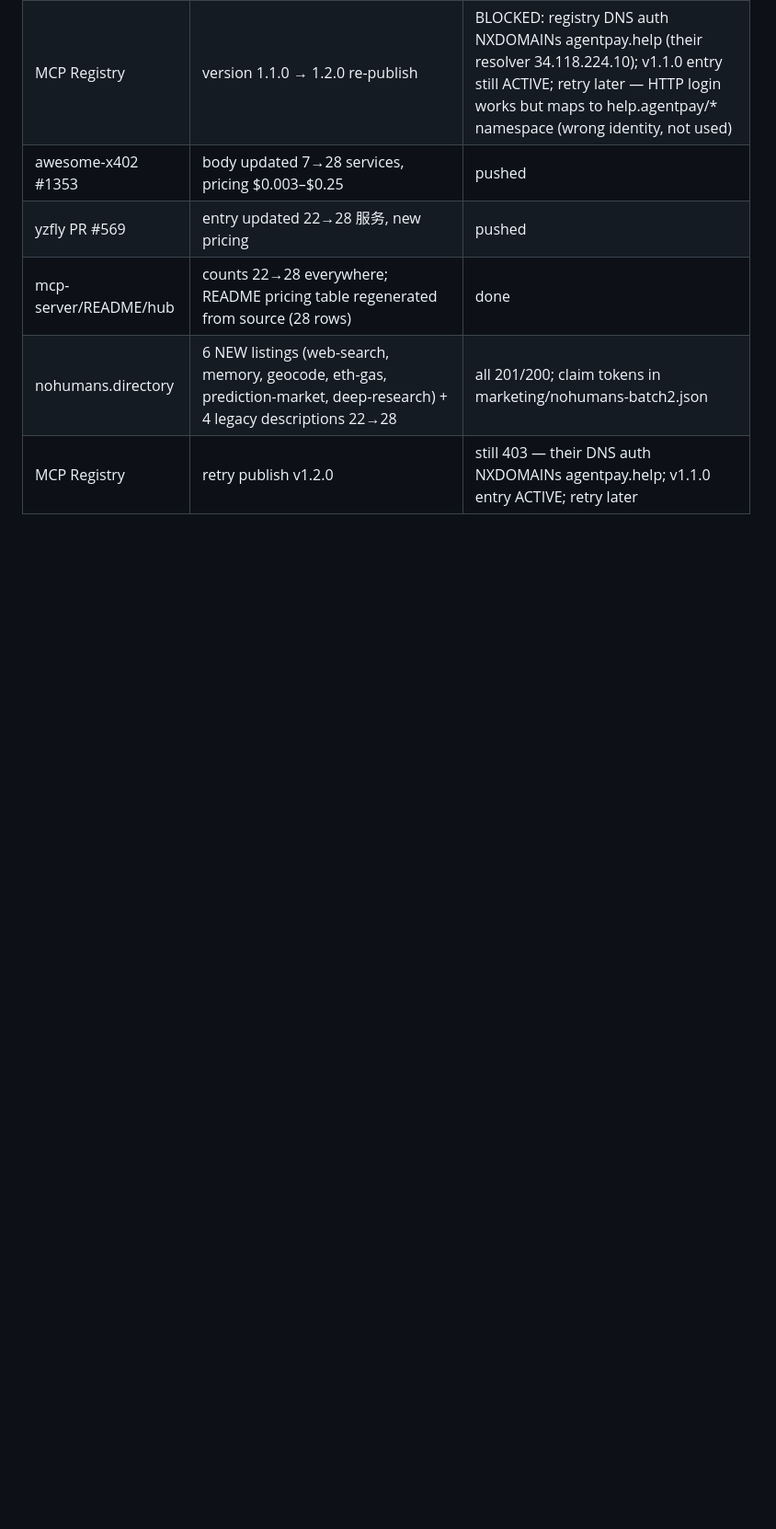
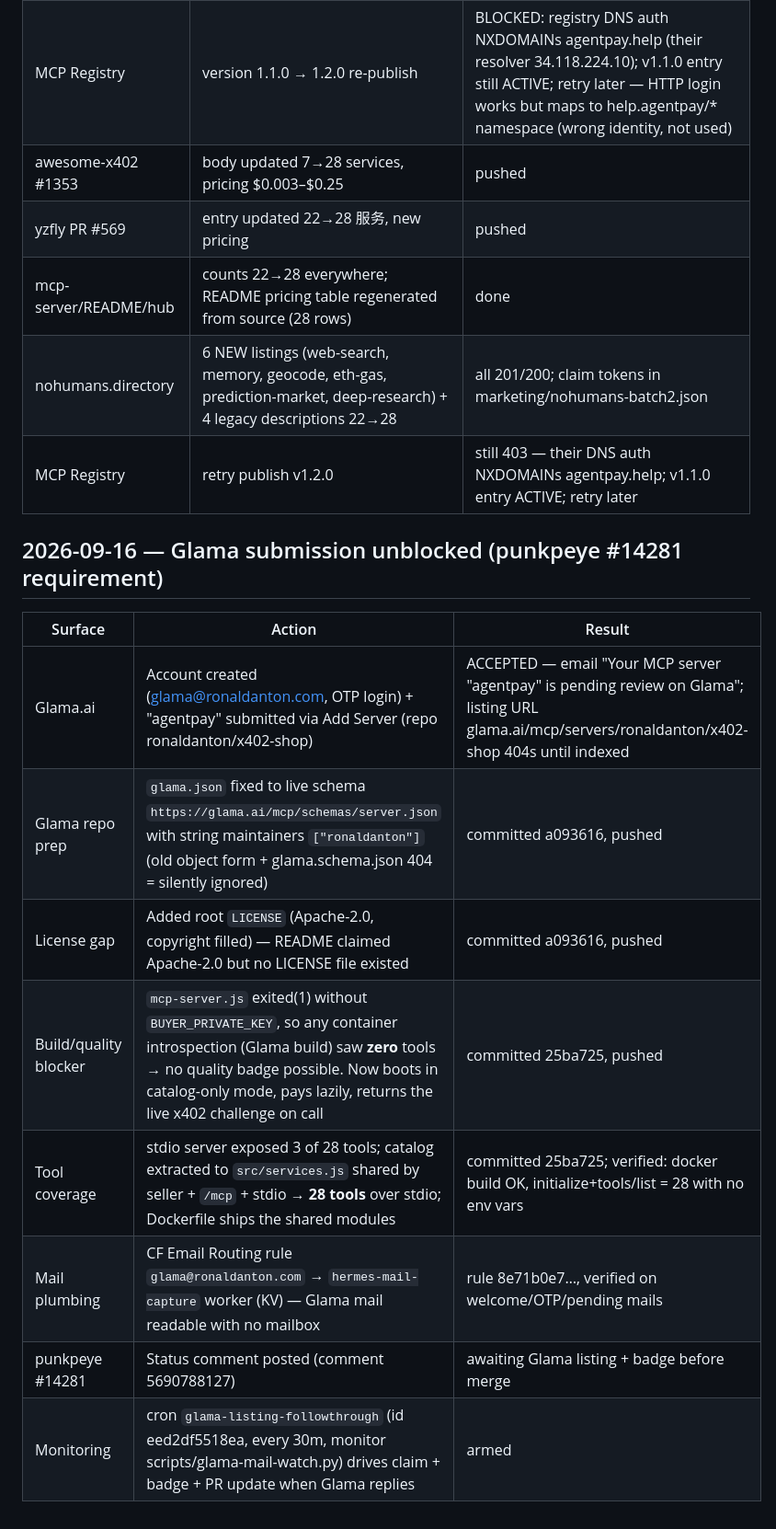
Before and after one commit to ronaldanton/x402-shop, a Markdown page: marketing/directory-submission-results.md, the part around the change. Shown at 92% size. Drawn GitHub-style; blank space fills up the shorter version.

Commit message:
marketing: log Glama submission, repo-side fixes and follow-up monitoring

```diff
--- a/marketing/directory-submission-results.md
+++ b/marketing/directory-submission-results.md
@@ -130,3 +130,15 @@ Open PRs awaiting review: xpaysh/awesome-x402 #1353 · Recall-Kitchen/awesome-x4
 | mcp-server/README/hub | counts 22→28 everywhere; README pricing table regenerated from source (28 rows) | done |
 | nohumans.directory | 6 NEW listings (web-search, memory, geocode, eth-gas, prediction-market, deep-research) + 4 legacy descriptions 22→28 | all 201/200; claim tokens in marketing/nohumans-batch2.json |
 | MCP Registry | retry publish v1.2.0 | still 403 — their DNS auth NXDOMAINs agentpay.help; v1.1.0 entry ACTIVE; retry later |
+
+## 2026-09-16 — Glama submission unblocked (punkpeye #14281 requirement)
+| Surface | Action | Result |
+|---|---|---|
+| Glama.ai | Account created (glama@ronaldanton.com, OTP login) + "agentpay" submitted via Add Server (repo ronaldanton/x402-shop) | ACCEPTED — email "Your MCP server \"agentpay\" is pending review on Glama"; listing URL glama.ai/mcp/servers/ronaldanton/x402-shop 404s until indexed |
+| Glama repo prep | `glama.json` fixed to live schema `https://glama.ai/mcp/schemas/server.json` with string maintainers `["ronaldanton"]` (old object form + glama.schema.json 404 = silently ignored) | committed a093616, pushed |
+| License gap | Added root `LICENSE` (Apache-2.0, copyright filled) — README claimed Apache-2.0 but no LICENSE file existed | committed a093616, pushed |
+| Build/quality blocker | `mcp-server.js` exited(1) without `BUYER_PRIVATE_KEY`, so any container introspection (Glama build) saw **zero** tools → no quality badge possible. Now boots in catalog-only mode, pays lazily, returns the live x402 challenge on call | committed 25ba725, pushed |
+| Tool coverage | stdio server exposed 3 of 28 tools; catalog extracted to `src/services.js` shared by seller + `/mcp` + stdio → **28 tools** over stdio; Dockerfile ships the shared modules | committed 25ba725; verified: docker build OK, initialize+tools/list = 28 with no env vars |
+| Mail plumbing | CF Email Routing rule `glama@ronaldanton.com` → `hermes-mail-capture` worker (KV) — Glama mail readable with no mailbox | rule 8e71b0e7…, verified on welcome/OTP/pending mails |
+| punkpeye #14281 | Status comment posted (comment 5690788127) | awaiting Glama listing + badge before merge |
+| Monitoring | cron `glama-listing-followthrough` (id eed2df5518ea, every 30m, monitor scripts/glama-mail-watch.py) drives claim + badge + PR update when Glama replies | armed |
```
